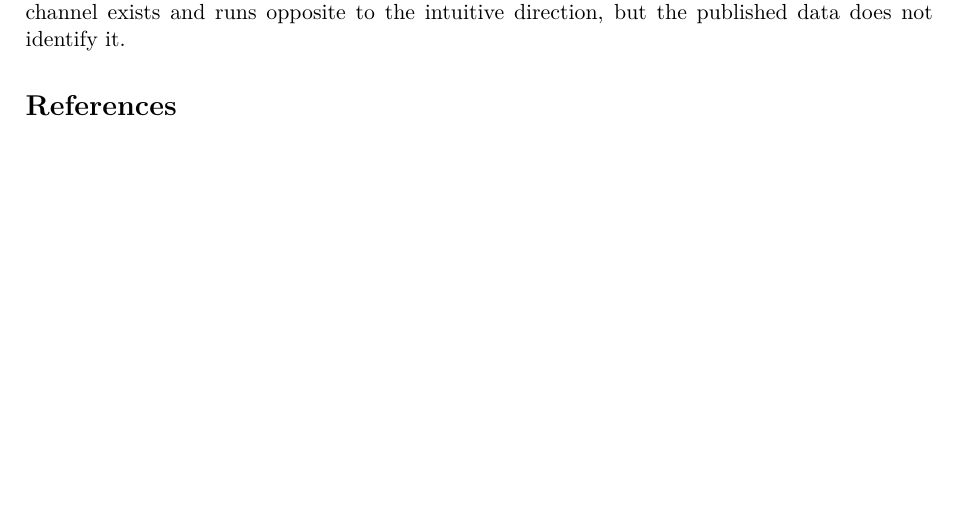
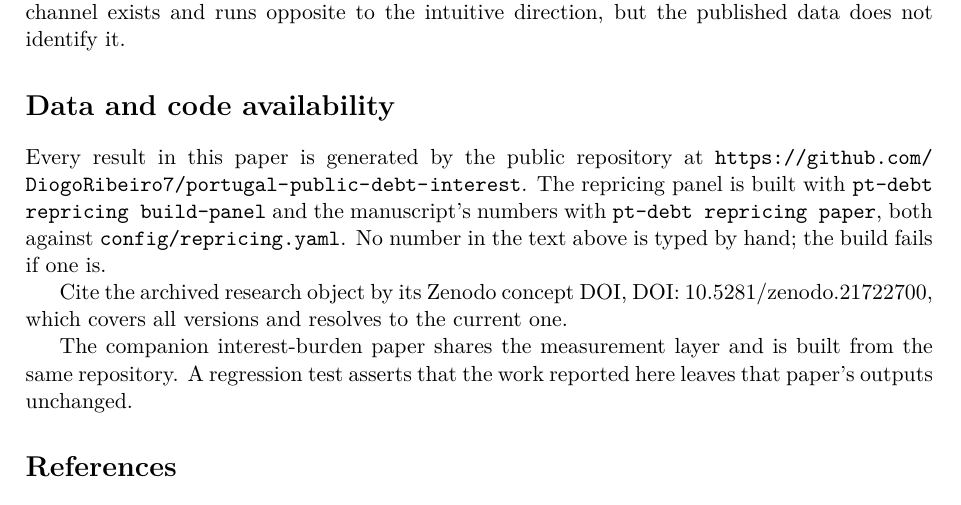
Before and after one commit to DiogoRibeiro7/portugal-public-debt-interest, a LaTeX paper (paper/repricing/repricing_kernel.tex): part of page 5 of 5, cut so that both start at the same text, the shorter picture padded with empty space. Compiled offline with pdfLaTeX.

Commit message:
docs(citation): cite the concept DOI rather than a version DOI (#10)
Appendix F named 10.5281/zenodo.21722771 as the release DOI for the
archived research object. That record is v0.1.2 -- it was three releases
stale, and a version DOI printed in a manuscript is stale again the moment
the next release is cut.

The concept DOI covers all versions and resolves to the current one, so it
is now the citation everywhere: the burden manuscript, the README, and
CITATION.cff, which previously carried no DOI at all despite being what
GitHub and reference managers read.

The repricing paper had no data and code availability statement. It has
one now, pointing at the same archive and naming the commands that build
its panel and its numbers.

Its drift guard rejected the DOI as a hand-typed result, which was
correct behaviour on a bad rule: 10.5281 matches a decimal. The verifier
now strips \doi, \url, and \texttt before looking for literals.

Baseline regenerated: the manuscript is the only entry that moved. 299
tests pass, ruff and mypy clean, both papers recompile with no undefined
references.

```diff
--- a/paper/repricing/repricing_kernel.tex
+++ b/paper/repricing/repricing_kernel.tex
@@ -301,6 +301,23 @@ one year for Portugal, because a maturity-calibrated hazard cannot represent
 instruments that reprice without exiting. A behavioural channel exists and runs
 opposite to the intuitive direction, but the published data does not identify it.
 
+\section*{Data and code availability}
+
+Every result in this paper is generated by the public repository at
+\url{https://github.com/DiogoRibeiro7/portugal-public-debt-interest}. The
+repricing panel is built with \texttt{pt-debt repricing build-panel} and the
+manuscript's numbers with \texttt{pt-debt repricing paper}, both against
+\texttt{config/repricing.yaml}. No number in the text above is typed by hand;
+the build fails if one is.
+
+Cite the archived research object by its Zenodo concept DOI,
+\doi{10.5281/zenodo.21722700}, which covers all versions and resolves to the
+current one.
+
+The companion interest-burden paper shares the measurement layer and is built
+from the same repository. A regression test asserts that the work reported here
+leaves that paper's outputs unchanged.
+
 \begin{thebibliography}{9}
 
 \bibitem{blanchard2019}
```
Also changed, not shown: paper/portugal_public_debt_interest_report.tex (+6 -3 lines), README.md, paper/portugal_public_debt_interest_report.pdf, paper/repricing/repricing_kernel.pdf, 3 other files.
